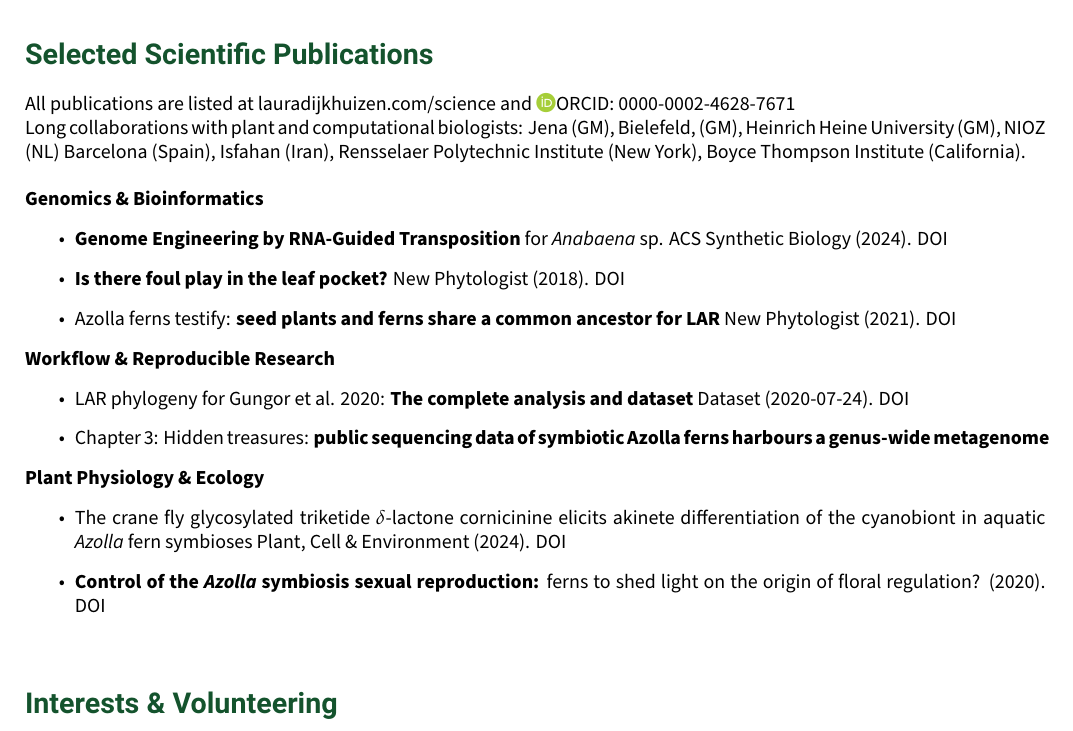
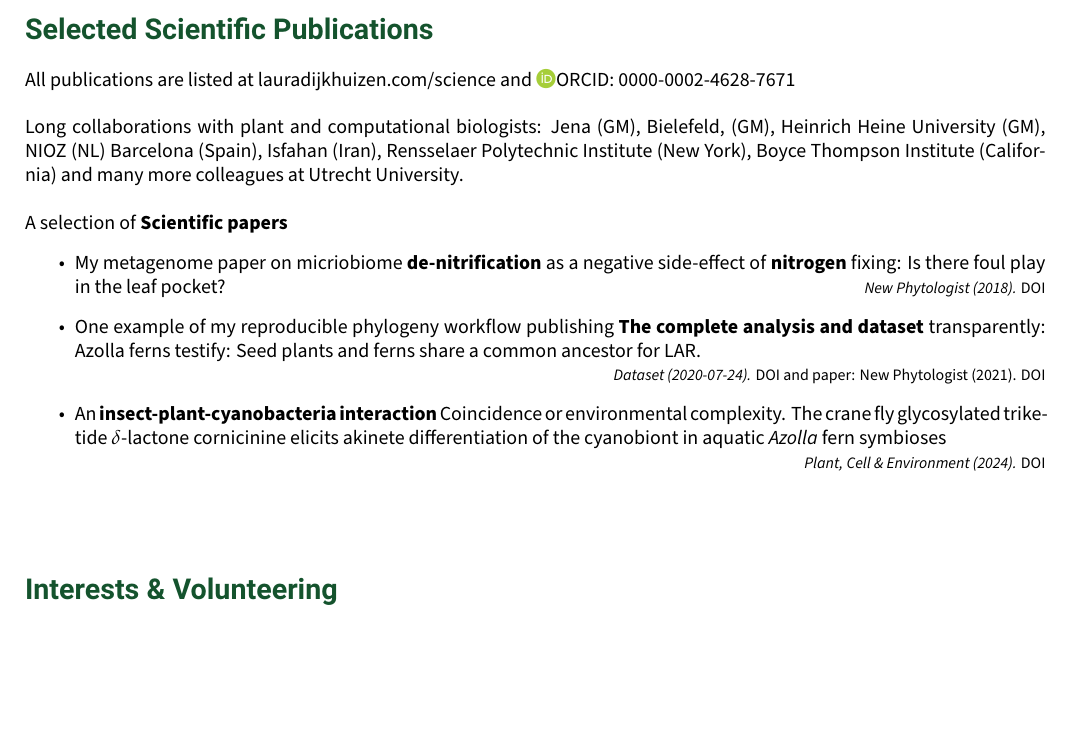
Before and after one commit to lauralwd/CV_generator, a LaTeX CV (cv.tex): part of page 2 of 2, cut so that both start at the same text, the shorter picture padded with empty space. Compiled offline with XeLaTeX.

Commit message:
select a few science papers

```diff
--- a/cv.tex
+++ b/cv.tex
@@ -187,32 +187,26 @@ contributing to governance, policy development, reproducibility initiatives, and
 
 \noindent All publications are listed at \href{https://lauradijkhuizen.com/science}{lauradijkhuizen.com/science}  and
 \textcolor[HTML]{A6CE39}{\faOrcid}\href{https://orcid.org/0000-0002-4628-7671}{ORCID: 0000-0002-4628-7671}
+\\\\
+\noindent Long collaborations with plant and computational biologists: Jena (GM), Bielefeld, (GM), Heinrich Heine University (GM), NIOZ (NL) Barcelona (Spain), Isfahan (Iran), Rensselaer Polytechnic Institute (New York), Boyce Thompson Institute (California) and many more colleagues at Utrecht University. \\
 \\
-\noindent Long collaborations with plant and computational biologists: Jena (GM), Bielefeld, (GM), Heinrich Heine University (GM), NIOZ (NL) Barcelona (Spain), Isfahan (Iran), Rensselaer Polytechnic Institute (New York), Boyce Thompson Institute (California). \\
-\\
-\noindent\textbf{Genomics \& Bioinformatics}
+\noindent
+A selection of \textbf{Scientific papers}
   \begin{itemize}
-    \item \textbf{Genome Engineering by RNA-Guided Transposition} for \textit{Anabaena} sp.
-      ACS Synthetic Biology (2024). \href{https://doi.org/10.1021/acssynbio.3c00583}{DOI}
-    \item \textbf{Is there foul play in the leaf pocket?}
-      New Phytologist (2018). \href{https://doi.org/10.1111/nph.14843}{DOI}
-      \item Azolla ferns testify: \textbf{seed plants and ferns share a common ancestor for LAR}
-        New Phytologist (2021). \href{https://doi.org/10.1111/nph.16896}{DOI}
-  \end{itemize}
-
-\noindent\textbf{Workflow \& Reproducible Research}
-  \begin{itemize}
-    \item LAR phylogeny for Gungor et al. 2020: \textbf{The complete analysis and dataset}
-      Dataset (2020-07-24). \href{https://doi.org/10.5281/zenodo.3959057}{DOI}
-    \item Chapter 3: Hidden treasures: \textbf{public sequencing data of symbiotic Azolla ferns harbours a genus-wide metagenome}
-  \end{itemize}
-
-\noindent\textbf{Plant Physiology \& Ecology}
-  \begin{itemize}
-    \item The crane fly glycosylated triketide $\delta$-lactone cornicinine elicits akinete differentiation of the cyanobiont in aquatic \textit{Azolla} fern symbioses
-      Plant, Cell \& Environment (2024). \href{https://doi.org/10.1111/pce.14907}{DOI}
-    \item \textbf{Control of the \textit{Azolla} symbiosis sexual reproduction:} ferns to shed light on the origin of floral regulation?
-      (2020). \href{https://doi.org/10.3389/fpls.2021.693039}{DOI}
+    \item My metagenome paper on micriobiome \textbf{de-nitrification} as a negative side-effect of \textbf{nitrogen} fixing:
+      Is there foul play in the leaf pocket?
+      {\footnotesize\null\hfill\emph{New Phytologist (2018).}
+      \href{https://doi.org/10.1111/nph.14843}{DOI}
+      }
+    \item One example of my reproducible phylogeny workflow publishing \textbf{The complete analysis and dataset} transparently:
+    Azolla ferns testify: Seed plants and ferns share a common ancestor for LAR. \\
+       {\footnotesize\null\hfill\emph{Dataset (2020-07-24).} \href{https://doi.org/10.5281/zenodo.3959057}{DOI}
+      and {paper: New Phytologist (2021).} \href{https://doi.org/10.1111/nph.16896}{DOI}
+      }
+    \item An \textbf{insect-plant-cyanobacteria interaction} Coincidence or environmental complexity.
+      The crane fly glycosylated triketide $\delta$-lactone cornicinine elicits akinete differentiation of the cyanobiont in aquatic \textit{Azolla} fern symbioses  \\
+      {\footnotesize\null\hfill\emph{Plant, Cell \& Environment (2024).} \href{https://doi.org/10.1111/pce.14907}{DOI}
+      }
   \end{itemize}
 
 \vfill
```
